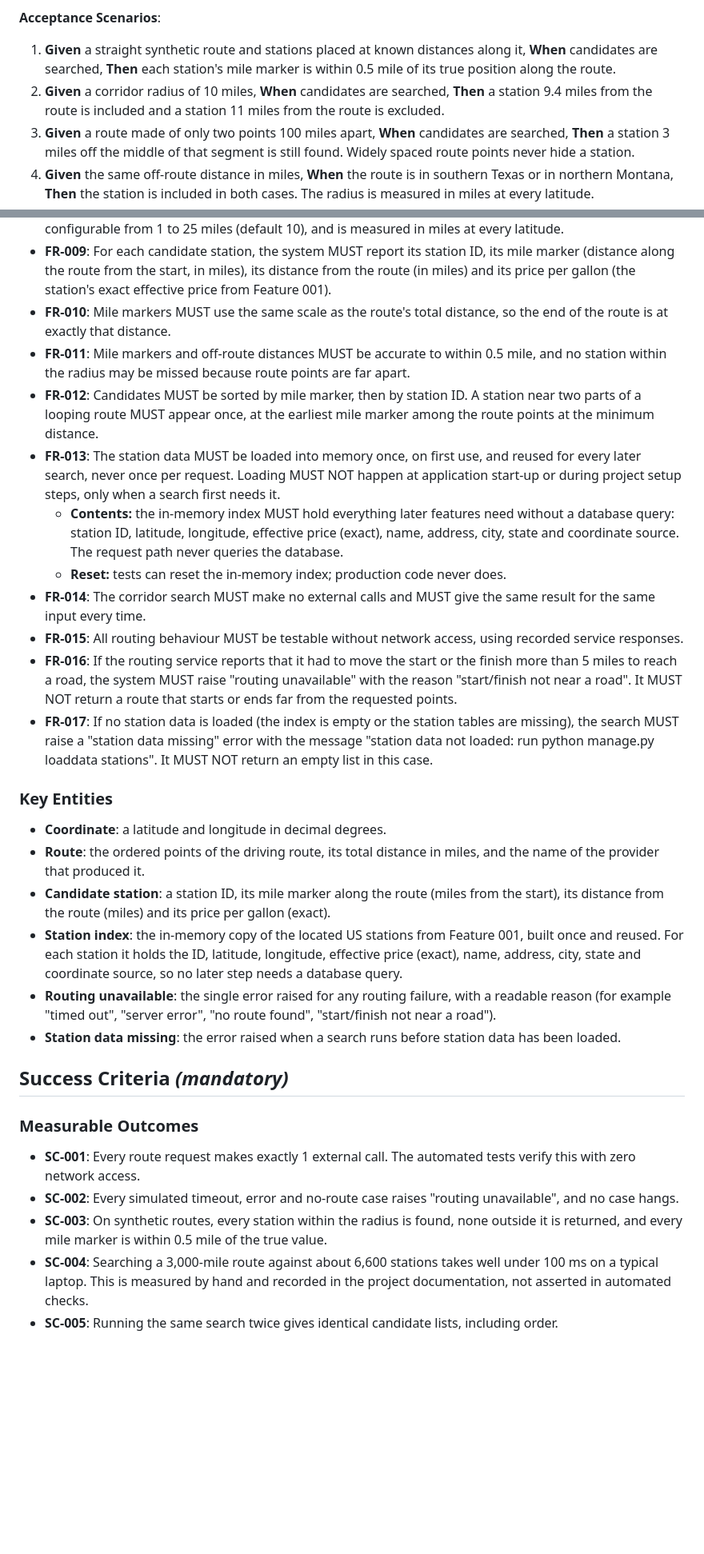
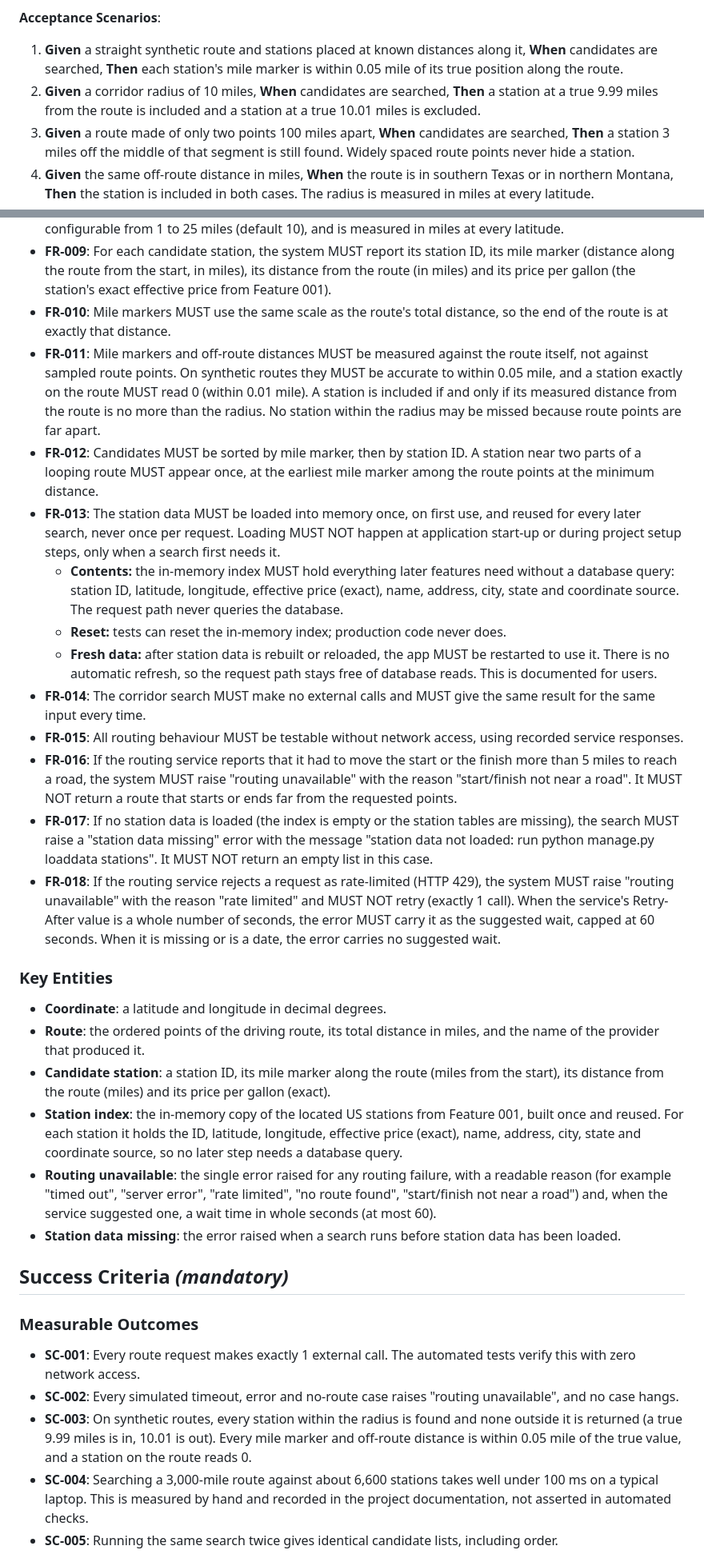
Before and after one commit to aboalynx/fuel-route-optimizer, a Markdown page: specs/002-route-candidates/spec.md, 2 parts joined by grey strips. Shown at 80% size. Drawn GitHub-style; blank space fills up the shorter version.

```diff
--- a/specs/002-route-candidates/spec.md
+++ b/specs/002-route-candidates/spec.md
@@ -58,8 +67,8 @@ their mile markers, their off-route distances and their order. No network is nee
 
 **Acceptance Scenarios**:
 
-1. **Given** a straight synthetic route and stations placed at known distances along it, **When** candidates are searched, **Then** each station's mile marker is within 0.5 mile of its true position along the route.
-2. **Given** a corridor radius of 10 miles, **When** candidates are searched, **Then** a station 9.4 miles from the route is included and a station 11 miles from the route is excluded.
+1. **Given** a straight synthetic route and stations placed at known distances along it, **When** candidates are searched, **Then** each station's mile marker is within 0.05 mile of its true position along the route.
+2. **Given** a corridor radius of 10 miles, **When** candidates are searched, **Then** a station at a true 9.99 miles from the route is included and a station at a true 10.01 miles is excluded.
 3. **Given** a route made of only two points 100 miles apart, **When** candidates are searched, **Then** a station 3 miles off the middle of that segment is still found. Widely spaced route points never hide a station.
 4. **Given** the same off-route distance in miles, **When** the route is in southern Texas or in northern Montana, **Then** the station is included in both cases. The radius is measured in miles at every latitude.
 5. **Given** a route whose total distance comes from the routing service, **When** mile markers are computed, **Then** they use the same scale, and the end of the route is at exactly that distance.
@@ -94,15 +105,17 @@ their mile markers, their off-route distances and their order. No network is nee
 - **FR-008**: The system MUST find every US station within a corridor radius of the route. The radius is configurable from 1 to 25 miles (default 10), and is measured in miles at every latitude.
 - **FR-009**: For each candidate station, the system MUST report its station ID, its mile marker (distance along the route from the start, in miles), its distance from the route (in miles) and its price per gallon (the station's exact effective price from Feature 001).
 - **FR-010**: Mile markers MUST use the same scale as the route's total distance, so the end of the route is at exactly that distance.
-- **FR-011**: Mile markers and off-route distances MUST be accurate to within 0.5 mile, and no station within the radius may be missed because route points are far apart.
+- **FR-011**: Mile markers and off-route distances MUST be measured against the route itself, not against sampled route points. On synthetic routes they MUST be accurate to within 0.05 mile, and a station exactly on the route MUST read 0 (within 0.01 mile). A station is included if and only if its measured distance from the route is no more than the radius. No station within the radius may be missed because route points are far apart.
 - **FR-012**: Candidates MUST be sorted by mile marker, then by station ID. A station near two parts of a looping route MUST appear once, at the earliest mile marker among the route points at the minimum distance.
 - **FR-013**: The station data MUST be loaded into memory once, on first use, and reused for every later search, never once per request. Loading MUST NOT happen at application start-up or during project setup steps, only when a search first needs it.
   - **Contents:** the in-memory index MUST hold everything later features need without a database query: station ID, latitude, longitude, effective price (exact), name, address, city, state and coordinate source. The request path never queries the database.
   - **Reset:** tests can reset the in-memory index; production code never does.
+  - **Fresh data:** after station data is rebuilt or reloaded, the app MUST be restarted to use it. There is no automatic refresh, so the request path stays free of database reads. This is documented for users.
 - **FR-014**: The corridor search MUST make no external calls and MUST give the same result for the same input every time.
 - **FR-015**: All routing behaviour MUST be testable without network access, using recorded service responses.
 - **FR-016**: If the routing service reports that it had to move the start or the finish more than 5 miles to reach a road, the system MUST raise "routing unavailable" with the reason "start/finish not near a road". It MUST NOT return a route that starts or ends far from the requested points.
 - **FR-017**: If no station data is loaded (the index is empty or the station tables are missing), the search MUST raise a "station data missing" error with the message "station data not loaded: run python manage.py loaddata stations". It MUST NOT return an empty list in this case.
+- **FR-018**: If the routing service rejects a request as rate-limited (HTTP 429), the system MUST raise "routing unavailable" with the reason "rate limited" and MUST NOT retry (exactly 1 call). When the service's Retry-After value is a whole number of seconds, the error MUST carry it as the suggested wait, capped at 60 seconds. When it is missing or is a date, the error carries no suggested wait.
 
 ### Key Entities
 
@@ -110,7 +123,7 @@ their mile markers, their off-route distances and their order. No network is nee
 - **Route**: the ordered points of the driving route, its total distance in miles, and the name of the provider that produced it.
 - **Candidate station**: a station ID, its mile marker along the route (miles from the start), its distance from the route (miles) and its price per gallon (exact).
 - **Station index**: the in-memory copy of the located US stations from Feature 001, built once and reused. For each station it holds the ID, latitude, longitude, effective price (exact), name, address, city, state and coordinate source, so no later step needs a database query.
-- **Routing unavailable**: the single error raised for any routing failure, with a readable reason (for example "timed out", "server error", "no route found", "start/finish not near a road").
+- **Routing unavailable**: the single error raised for any routing failure, with a readable reason (for example "timed out", "server error", "rate limited", "no route found", "start/finish not near a road") and, when the service suggested one, a wait time in whole seconds (at most 60).
 - **Station data missing**: the error raised when a search runs before station data has been loaded.
 
 ## Success Criteria *(mandatory)*
@@ -119,7 +132,7 @@ their mile markers, their off-route distances and their order. No network is nee
 
 - **SC-001**: Every route request makes exactly 1 external call. The automated tests verify this with zero network access.
 - **SC-002**: Every simulated timeout, error and no-route case raises "routing unavailable", and no case hangs.
-- **SC-003**: On synthetic routes, every station within the radius is found, none outside it is returned, and every mile marker is within 0.5 mile of the true value.
+- **SC-003**: On synthetic routes, every station within the radius is found and none outside it is returned (a true 9.99 miles is in, 10.01 is out). Every mile marker and off-route distance is within 0.05 mile of the true value, and a station on the route reads 0.
 - **SC-004**: Searching a 3,000-mile route against about 6,600 stations takes well under 100 ms on a typical laptop. This is measured by hand and recorded in the project documentation, not asserted in automated checks.
 - **SC-005**: Running the same search twice gives identical candidate lists, including order.
 - **SC-006**: One manual request to the real routing service, Dallas, TX to Chicago, IL, returns a route of roughly 900–1,000 miles. The result is recorded in the project documentation.
```
Also changed, not shown: other parts of specs/002-route-candidates/spec.md (+12 -1 lines), README.md (+4 -0 lines).
